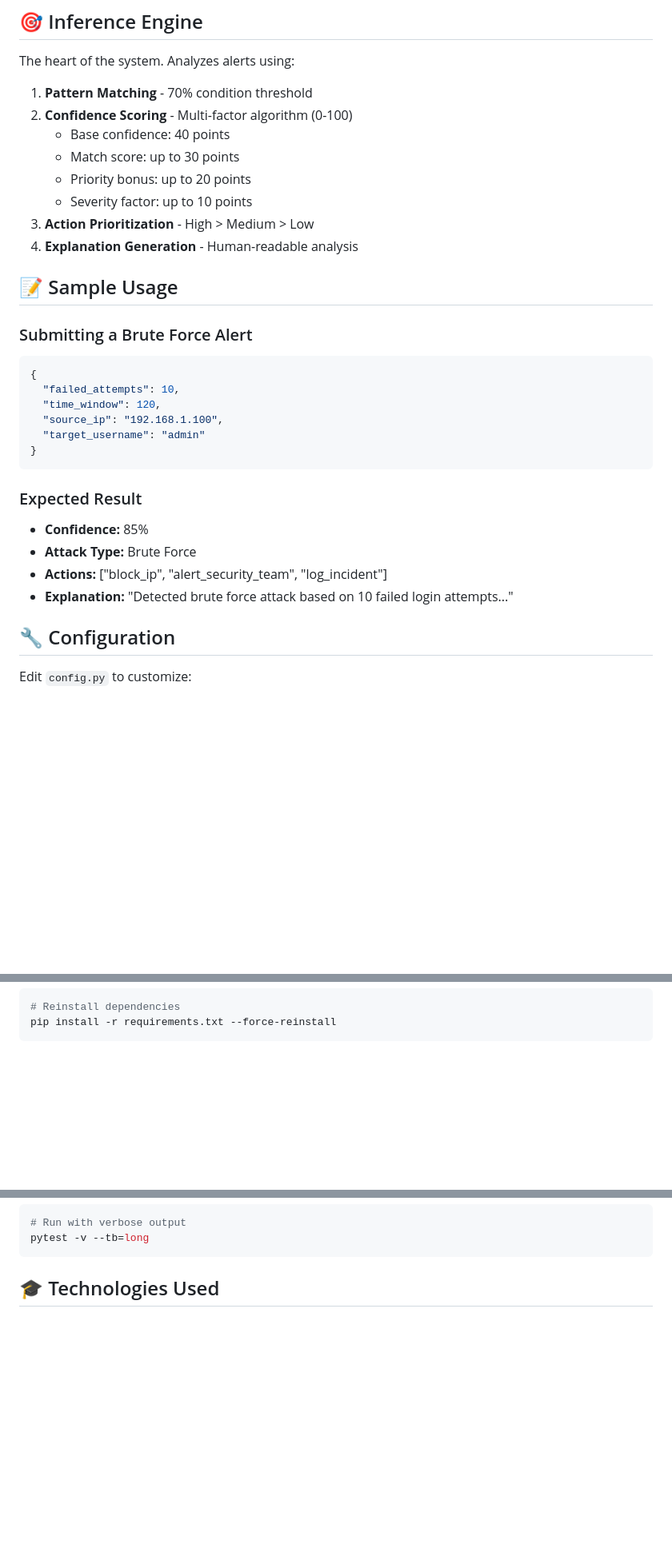
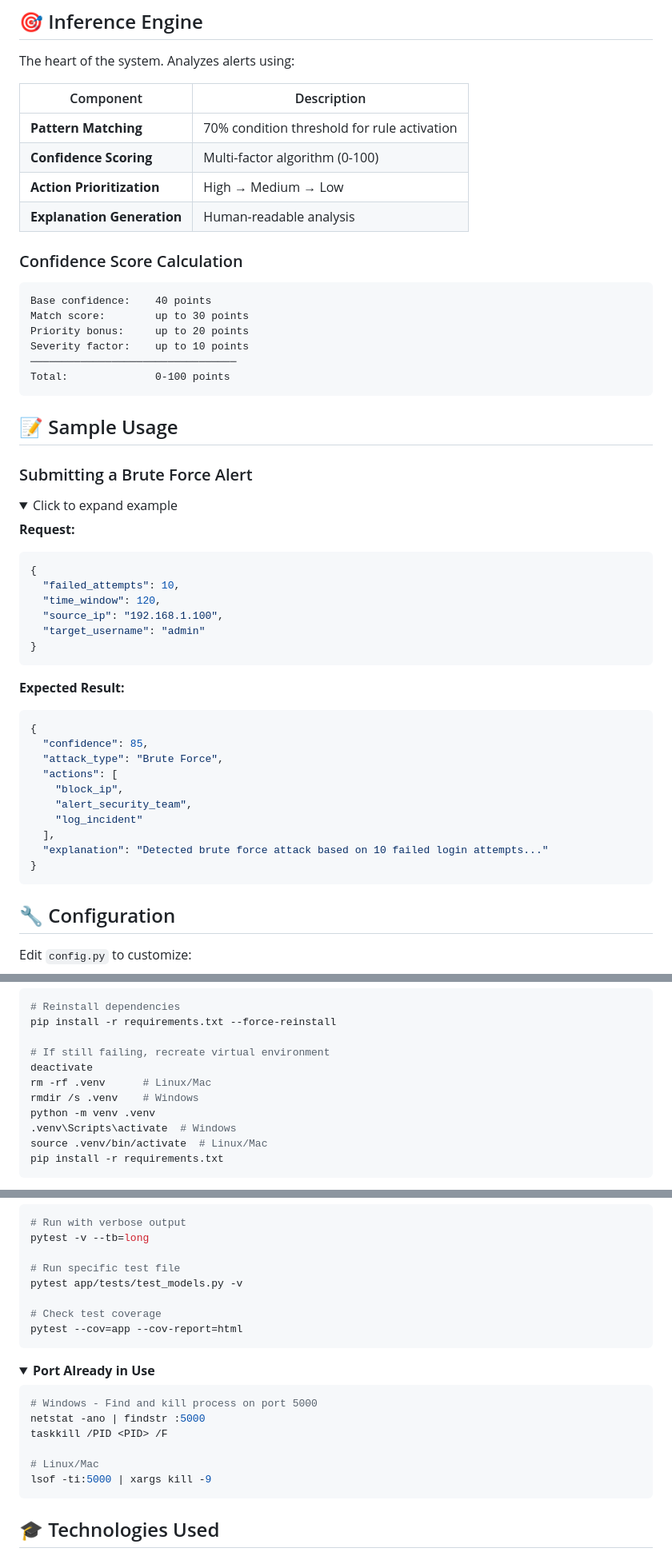
Before and after one commit to tangheng05/Cybersecurity-Incident-Response-Expert-System, a Markdown page: README.md, 3 parts joined by grey strips. Shown at 80% size. Drawn GitHub-style; folded sections open; blank space fills up the shorter version.

````diff
--- a/README.md
+++ b/README.md
@@ -346,19 +345,32 @@ performed_by, timestamp
 
 The heart of the system. Analyzes alerts using:
 
-1. **Pattern Matching** - 70% condition threshold
-2. **Confidence Scoring** - Multi-factor algorithm (0-100)
-   - Base confidence: 40 points
-   - Match score: up to 30 points
-   - Priority bonus: up to 20 points
-   - Severity factor: up to 10 points
-3. **Action Prioritization** - High > Medium > Low
-4. **Explanation Generation** - Human-readable analysis
+| Component | Description |
+|-----------|-------------|
+| **Pattern Matching** | 70% condition threshold for rule activation |
+| **Confidence Scoring** | Multi-factor algorithm (0-100) |
+| **Action Prioritization** | High → Medium → Low |
+| **Explanation Generation** | Human-readable analysis |
+
+### Confidence Score Calculation
+
+```
+Base confidence:    40 points
+Match score:        up to 30 points
+Priority bonus:     up to 20 points
+Severity factor:    up to 10 points
+─────────────────────────────────
+Total:              0-100 points
+```
 
 ## 📝 Sample Usage
 
 ### Submitting a Brute Force Alert
 
+<details>
+<summary>Click to expand example</summary>
+
+**Request:**
 ```json
 {
   "failed_attempts": 10,
@@ -368,12 +380,21 @@ The heart of the system. Analyzes alerts using:
 }
 ```
 
-### Expected Result
+**Expected Result:**
+```json
+{
+  "confidence": 85,
+  "attack_type": "Brute Force",
+  "actions": [
+    "block_ip",
+    "alert_security_team",
+    "log_incident"
+  ],
+  "explanation": "Detected brute force attack based on 10 failed login attempts..."
+}
+```
 
-- **Confidence:** 85%
-- **Attack Type:** Brute Force
-- **Actions:** ["block_ip", "alert_security_team", "log_incident"]
-- **Explanation:** "Detected brute force attack based on 10 failed login attempts..."
+</details>
 
 ## 🔧 Configuration
 
@@ -406,5 +434,14 @@ python seed_rules.py
 ```bash
 # Reinstall dependencies
 pip install -r requirements.txt --force-reinstall
+
+# If still failing, recreate virtual environment
+deactivate
+rm -rf .venv      # Linux/Mac
+rmdir /s .venv    # Windows
+python -m venv .venv
+.venv\Scripts\activate  # Windows
+source .venv/bin/activate  # Linux/Mac
+pip install -r requirements.txt
 ```
 
@@ -413,4 +453,25 @@ pip install -r requirements.txt --force-reinstall
 ```bash
 # Run with verbose output
 pytest -v --tb=long
+
+# Run specific test file
+pytest app/tests/test_models.py -v
+
+# Check test coverage
+pytest --cov=app --cov-report=html
 ```
+
+</details>
+
+<details>
+<summary><b>Port Already in Use</b></summary>
+
+```bash
+# Windows - Find and kill process on port 5000
+netstat -ano | findstr :5000
+taskkill /PID <PID> /F
+
+# Linux/Mac
+lsof -ti:5000 | xargs kill -9
+```
+
````
Also changed, not shown: other parts of README.md (+81 -27 lines).
